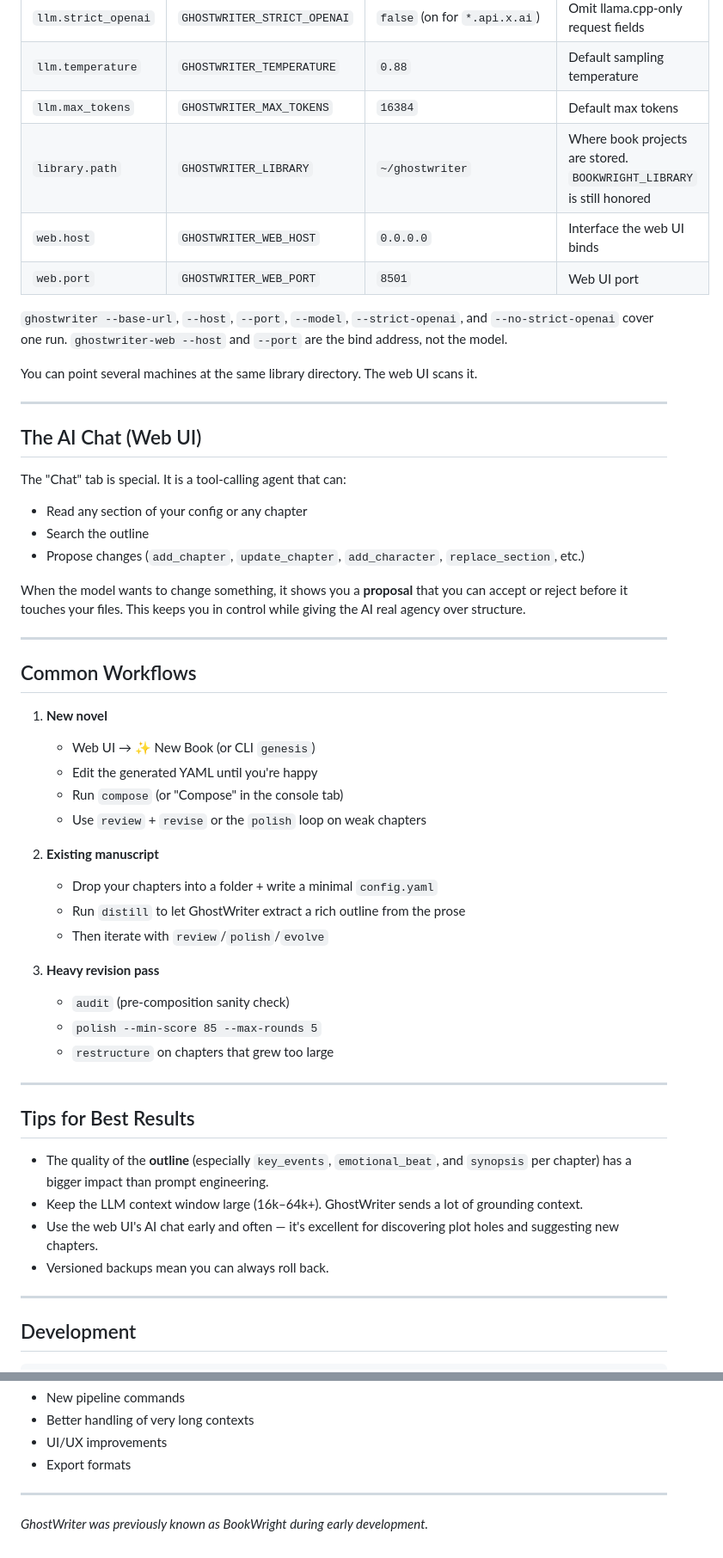
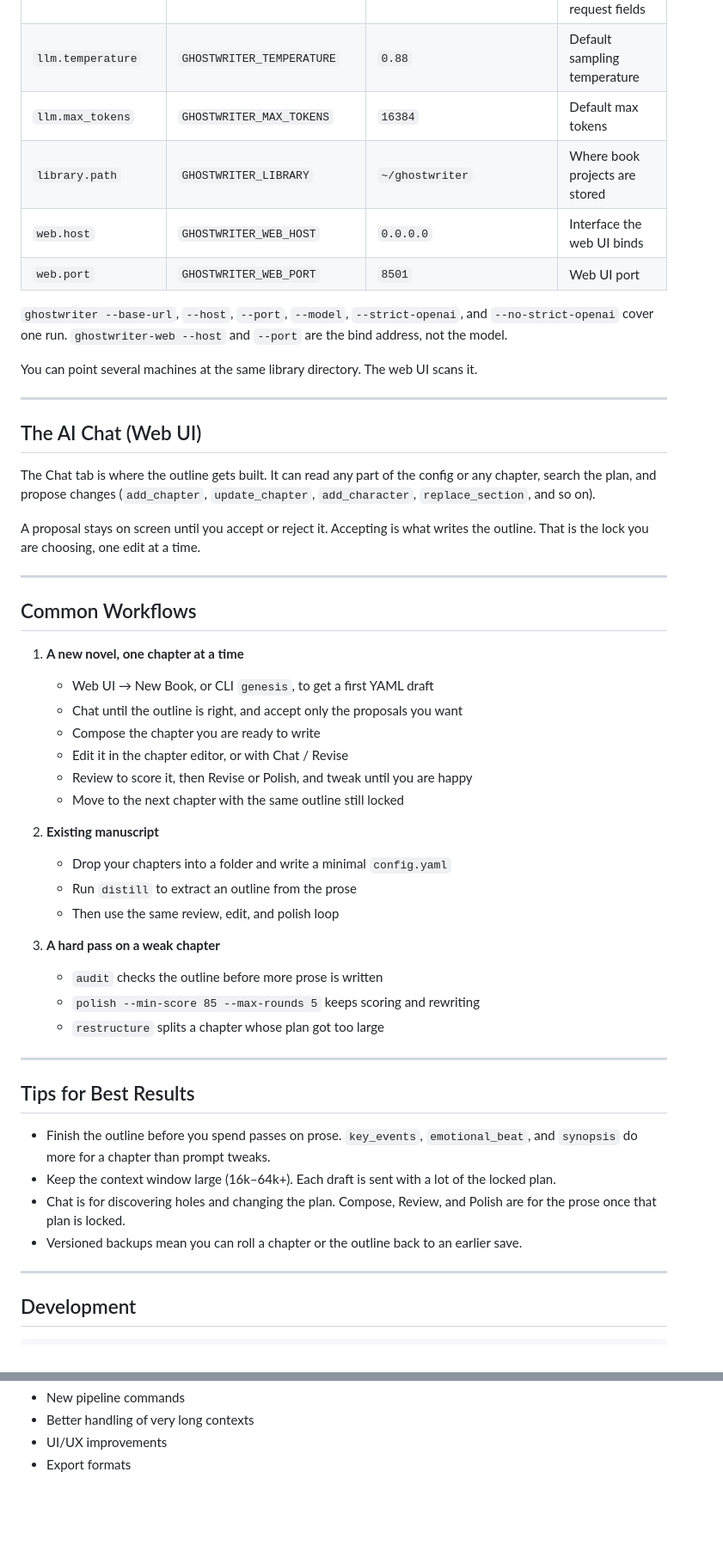
Before and after one commit to ixmon/ghost-writer, a Markdown page: README.md, 2 parts joined by grey strips. Shown at 86% size. Rendered like a GitHub page; blank space fills up the shorter version.

Commit message:
Lead the README with the writing loop.
Chat an outline into shape, lock it, draft a chapter, then score, rewrite, and tweak until it holds. Remove the old product name from the docs.

```diff
--- a/README.md
+++ b/README.md
@@ -172,7 +185,7 @@ File keys live under `[llm]`, `[library]`, and `[web]` in the TOML. Environment
 | `llm.strict_openai` | `GHOSTWRITER_STRICT_OPENAI` | `false` (on for `*.api.x.ai`) | Omit llama.cpp-only request fields |
 | `llm.temperature` | `GHOSTWRITER_TEMPERATURE` | `0.88` | Default sampling temperature |
 | `llm.max_tokens` | `GHOSTWRITER_MAX_TOKENS` | `16384` | Default max tokens |
-| `library.path` | `GHOSTWRITER_LIBRARY` | `~/ghostwriter` | Where book projects are stored. `BOOKWRIGHT_LIBRARY` is still honored |
+| `library.path` | `GHOSTWRITER_LIBRARY` | `~/ghostwriter` | Where book projects are stored |
 | `web.host` | `GHOSTWRITER_WEB_HOST` | `0.0.0.0` | Interface the web UI binds |
 | `web.port` | `GHOSTWRITER_WEB_PORT` | `8501` | Web UI port |
 
@@ -184,42 +197,40 @@ You can point several machines at the same library directory. The web UI scans i
 
 ## The AI Chat (Web UI)
 
-The "Chat" tab is special. It is a tool-calling agent that can:
+The Chat tab is where the outline gets built. It can read any part of the config or any chapter, search the plan, and propose changes (`add_chapter`, `update_chapter`, `add_character`, `replace_section`, and so on).
 
-- Read any section of your config or any chapter
-- Search the outline
-- Propose changes (`add_chapter`, `update_chapter`, `add_character`, `replace_section`, etc.)
-
-When the model wants to change something, it shows you a **proposal** that you can accept or reject before it touches your files. This keeps you in control while giving the AI real agency over structure.
+A proposal stays on screen until you accept or reject it. Accepting is what writes the outline. That is the lock you are choosing, one edit at a time.
 
 ---
 
 ## Common Workflows
 
-1. **New novel**
-   - Web UI → ✨ New Book (or CLI `genesis`)
-   - Edit the generated YAML until you're happy
-   - Run `compose` (or "Compose" in the console tab)
-   - Use `review` + `revise` or the `polish` loop on weak chapters
+1. **A new novel, one chapter at a time**
+   - Web UI → New Book, or CLI `genesis`, to get a first YAML draft
+   - Chat until the outline is right, and accept only the proposals you want
+   - Compose the chapter you are ready to write
+   - Edit it in the chapter editor, or with Chat / Revise
+   - Review to score it, then Revise or Polish, and tweak until you are happy
+   - Move to the next chapter with the same outline still locked
 
 2. **Existing manuscript**
-   - Drop your chapters into a folder + write a minimal `config.yaml`
-   - Run `distill` to let GhostWriter extract a rich outline from the prose
-   - Then iterate with `review`/`polish`/`evolve`
+   - Drop your chapters into a folder and write a minimal `config.yaml`
+   - Run `distill` to extract an outline from the prose
+   - Then use the same review, edit, and polish loop
 
-3. **Heavy revision pass**
-   - `audit` (pre-composition sanity check)
-   - `polish --min-score 85 --max-rounds 5`
-   - `restructure` on chapters that grew too large
+3. **A hard pass on a weak chapter**
+   - `audit` checks the outline before more prose is written
+   - `polish --min-score 85 --max-rounds 5` keeps scoring and rewriting
+   - `restructure` splits a chapter whose plan got too large
 
 ---
 
 ## Tips for Best Results
 
-- The quality of the **outline** (especially `key_events`, `emotional_beat`, and `synopsis` per chapter) has a bigger impact than prompt engineering.
-- Keep the LLM context window large (16k–64k+). GhostWriter sends a lot of grounding context.
-- Use the web UI's AI chat early and often — it's excellent for discovering plot holes and suggesting new chapters.
-- Versioned backups mean you can always roll back.
+- Finish the outline before you spend passes on prose. `key_events`, `emotional_beat`, and `synopsis` do more for a chapter than prompt tweaks.
+- Keep the context window large (16k–64k+). Each draft is sent with a lot of the locked plan.
+- Chat is for discovering holes and changing the plan. Compose, Review, and Polish are for the prose once that plan is locked.
+- Versioned backups mean you can roll a chapter or the outline back to an earlier save.
 
 ---
 
@@ -263,7 +274,3 @@ Pull requests and issues are welcome, especially around:
 - Better handling of very long contexts
 - UI/UX improvements
 - Export formats
-
----
-
-*GhostWriter was previously known as BookWright during early development.*
```
Also changed, not shown: other parts of README.md (+21 -8 lines).
